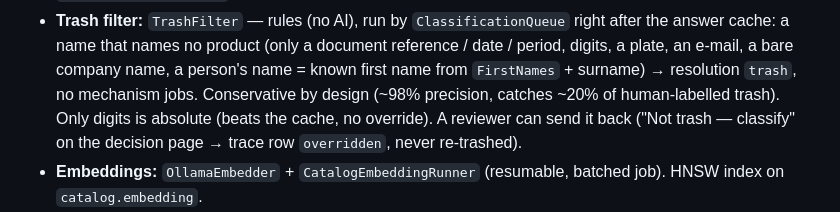
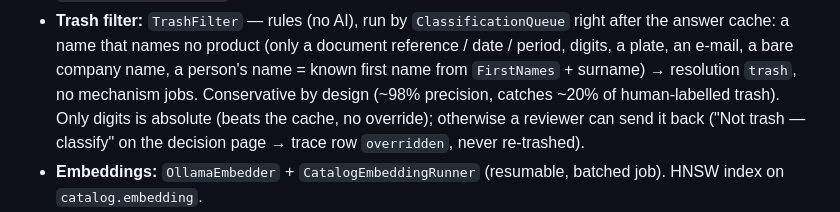
Before and after one commit to b9031382549-svg/az, a Markdown page: CLAUDE.md, the part around the change. Rendered like a GitHub page.

Commit message:
docs: rewrap the trash-filter note
made by human :)

```diff
--- a/CLAUDE.md
+++ b/CLAUDE.md
@@ -38,8 +38,9 @@ The app is auth-gated (default login user `admin`).
   reference / date / period, digits, a plate, an e-mail, a bare company name, a
   person's name = known first name from `FirstNames` + surname) → resolution
   `trash`, no mechanism jobs. Conservative by design (~98% precision, catches ~20%
-  of human-labelled trash). Only digits is absolute (beats the cache, no override). A reviewer can send it back ("Not trash —
-  classify" on the decision page → trace row `overridden`, never re-trashed).
+  of human-labelled trash). Only digits is absolute (beats the cache, no override);
+  otherwise a reviewer can send it back ("Not trash — classify" on the decision
+  page → trace row `overridden`, never re-trashed).
 - **Embeddings:** `OllamaEmbedder` + `CatalogEmbeddingRunner` (resumable, batched
   job). HNSW index on `catalog.embedding`.
 - **Invoice uploads:** `InvoiceUploads` (the Upload page's one entry point;
```
